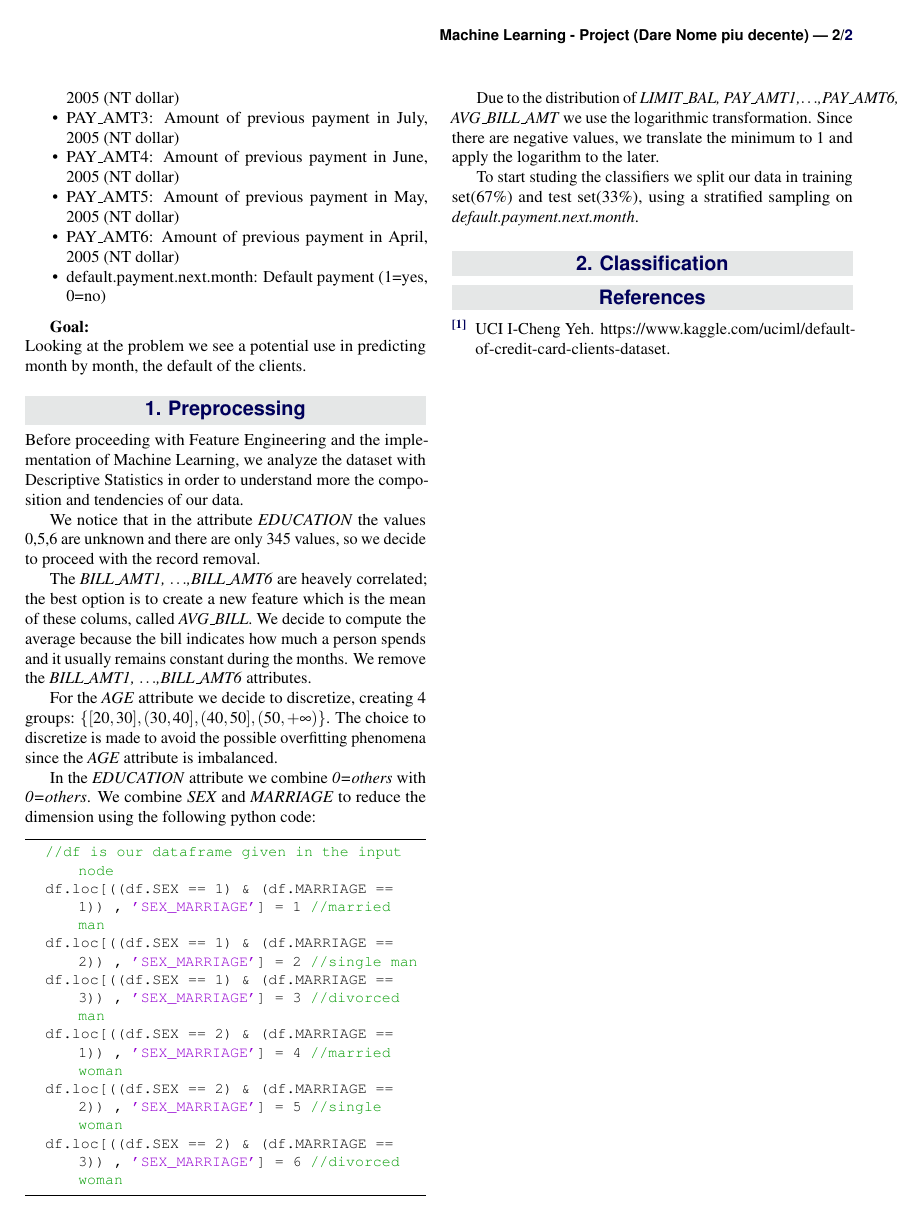
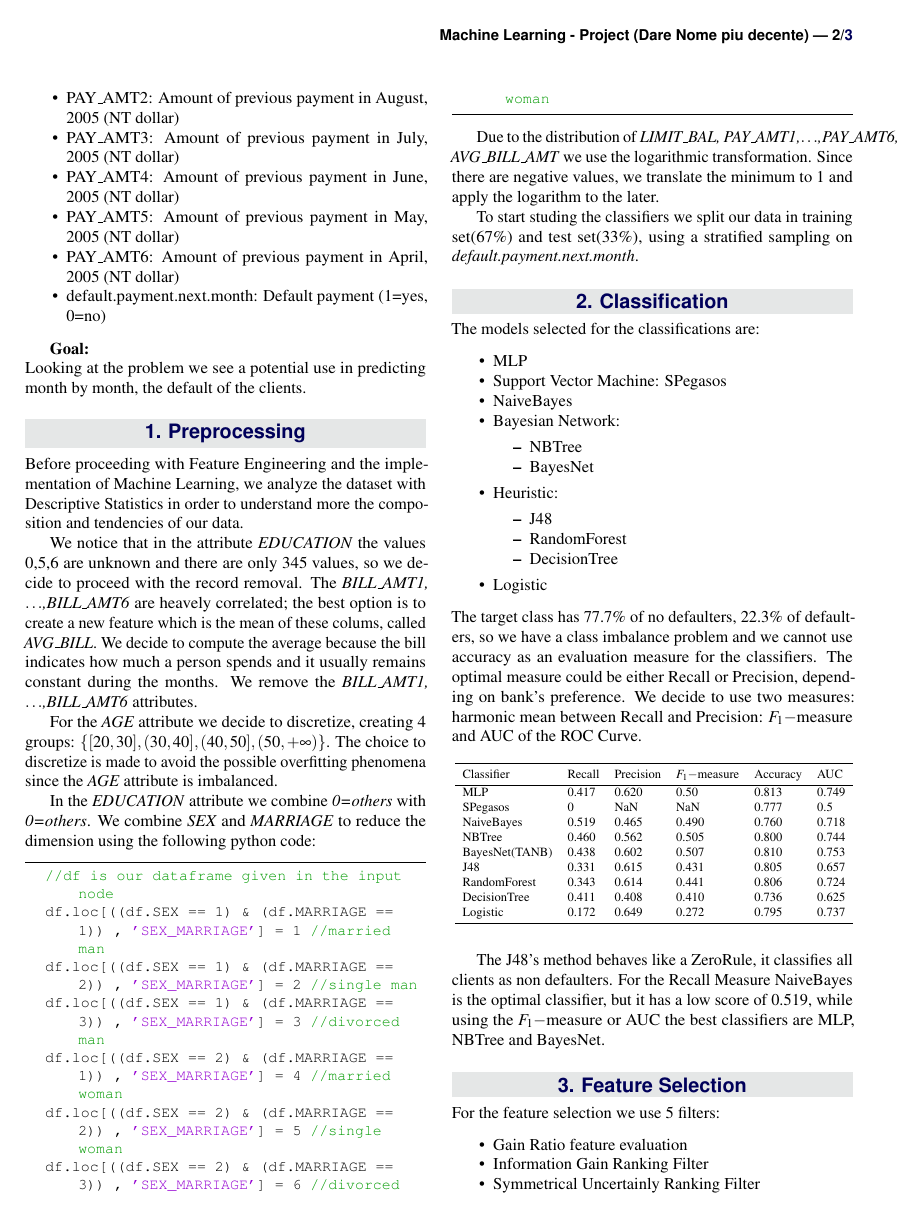
Before and after one commit to pkasela/Machine_Learning_Project, a LaTeX document (Progetto.tex): page 2 of 2 before the commit and page 2 of 3 after it. Compiled offline with pdfLaTeX.

Commit message:
finito preprocessing

```diff
--- a/Progetto.tex
+++ b/Progetto.tex
@@ -193,3 +193,65 @@
 	To start studing the classifiers we split our data in training set(67\%) and test set(33\%), using a stratified sampling on \textit{default.payment.next.month}.
 
 	\section{Classification}
+	The models selected for the classifications are:
+	\begin{itemize}[noitemsep]
+		\item MLP
+		\item Support Vector Machine: SPegasos
+		\item NaiveBayes
+
+		\item Bayesian Network:
+		\begin{itemize}[noitemsep]
+				\item NBTree
+				\item BayesNet
+		\end{itemize}
+
+		\item  Heuristic:
+		\begin{itemize}[noitemsep]
+			 \item J48
+			 \item RandomForest
+			 \item DecisionTree
+		\end{itemize}
+
+		\item Logistic
+
+
+	\end{itemize}
+The target class has 77.7\% of no defaulters, 22.3\% of defaulters, so we have a class imbalance problem and we cannot use accuracy as an evaluation measure for the classifiers.
+The optimal measure could be either Recall or Precision, depending on bank's preference.
+We decide to use two measures: harmonic mean between Recall and Precision: $F_1-$measure and AUC of the ROC Curve.
+
+~\\
+%grafico imbalance
+\resizebox{\columnwidth}{!}{
+\begin{tabular}{llllll}
+		\toprule
+		Classifier & Recall & Precision & $F_1-$measure & Accuracy & AUC\\
+		\bottomrule
+		MLP & 0.417 & 0.620 & 0.50 & 0.813 & 0.749\\
+		SPegasos & 0 & NaN & NaN & 0.777 & 0.5\\
+		NaiveBayes & 0.519 & 0.465 & 0.490 & 0.760 & 0.718\\
+		NBTree & 0.460 & 0.562 & 0.505 & 0.800 & 0.744\\
+		BayesNet(TANB) & 0.438 & 0.602 & 0.507 & 0.810 & 0.753\\
+		J48 & 0.331 & 0.615 & 0.431 & 0.805 & 0.657\\
+		RandomForest & 0.343 & 0.614 & 0.441 & 0.806 & 0.724\\
+		DecisionTree & 0.411 & 0.408 & 0.410 & 0.736 & 0.625\\
+		Logistic & 0.172 & 0.649 & 0.272 & 0.795 & 0.737\\
+		\bottomrule
+
+\end{tabular}}
+~\\
+~\\
+
+The J48's method behaves like a ZeroRule, it classifies all clients as non defaulters.
+For the Recall Measure NaiveBayes is the optimal classifier, but it has a low score of 0.519, while using the $F_1-$measure or AUC the best classifiers are MLP, NBTree and BayesNet.
+
+\section{Feature Selection}
+For the feature selection we use 5 filters:
+\begin{itemize}[noitemsep]
+	\item Gain Ratio feature evaluation
+	\item Information Gain Ranking Filter
+	\item Symmetrical Uncertainly Ranking Filter
+	\item Relief Ranking Filter(k=10)
+	\item Correlation Ranking Filter
+
+\end{itemize}
```
Also changed, not shown: Progetto.pdf, Progetto.tex (20 more changed lines).
